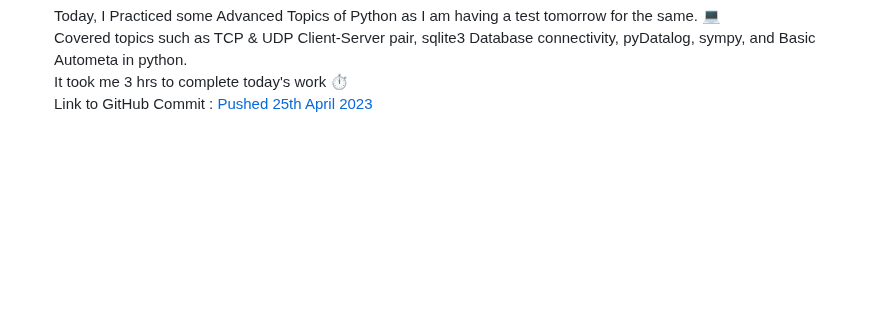
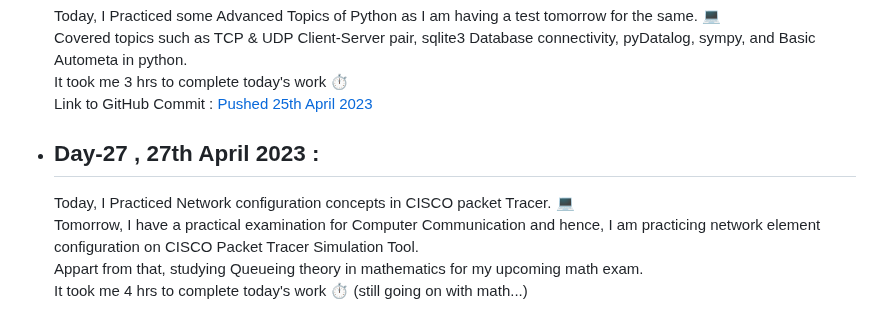
Before and after one commit to SiddharthaBhattacharjee/30Days_Of_Productivity, a Markdown page: logs.md, the part around the change. GitHub-like rendering; blank space fills up the shorter version.

Commit message:
V 2.0 Day 27

```diff
--- a/logs.md
+++ b/logs.md
@@ -379,3 +379,9 @@ I am taking up the challenge again with everyone else in CodeChef Family. This t
     Covered topics such as TCP & UDP Client-Server pair, sqlite3 Database connectivity, pyDatalog, sympy, and Basic Autometa in python.<br>
     It took me 3 hrs to complete today's work ⏱️<br>
     Link to GitHub Commit : [Pushed 25th April 2023](https://github.com/SiddharthaBhattacharjee/Advanced_Python_Practice/commit/717714c8f5698b42b7e1be1ca4abe671a305b566)
+
+- ## Day-27 , 27th April 2023 :
+    Today, I Practiced Network configuration concepts in CISCO packet Tracer. 💻<br>
+    Tomorrow, I have a practical examination for Computer Communication and hence, I am practicing network element configuration on CISCO Packet Tracer Simulation Tool.<br>
+    Appart from that, studying Queueing theory in mathematics for my upcoming math exam.<br>
+    It took me 4 hrs to complete today's work ⏱️ (still going on with math...)<br>
```
